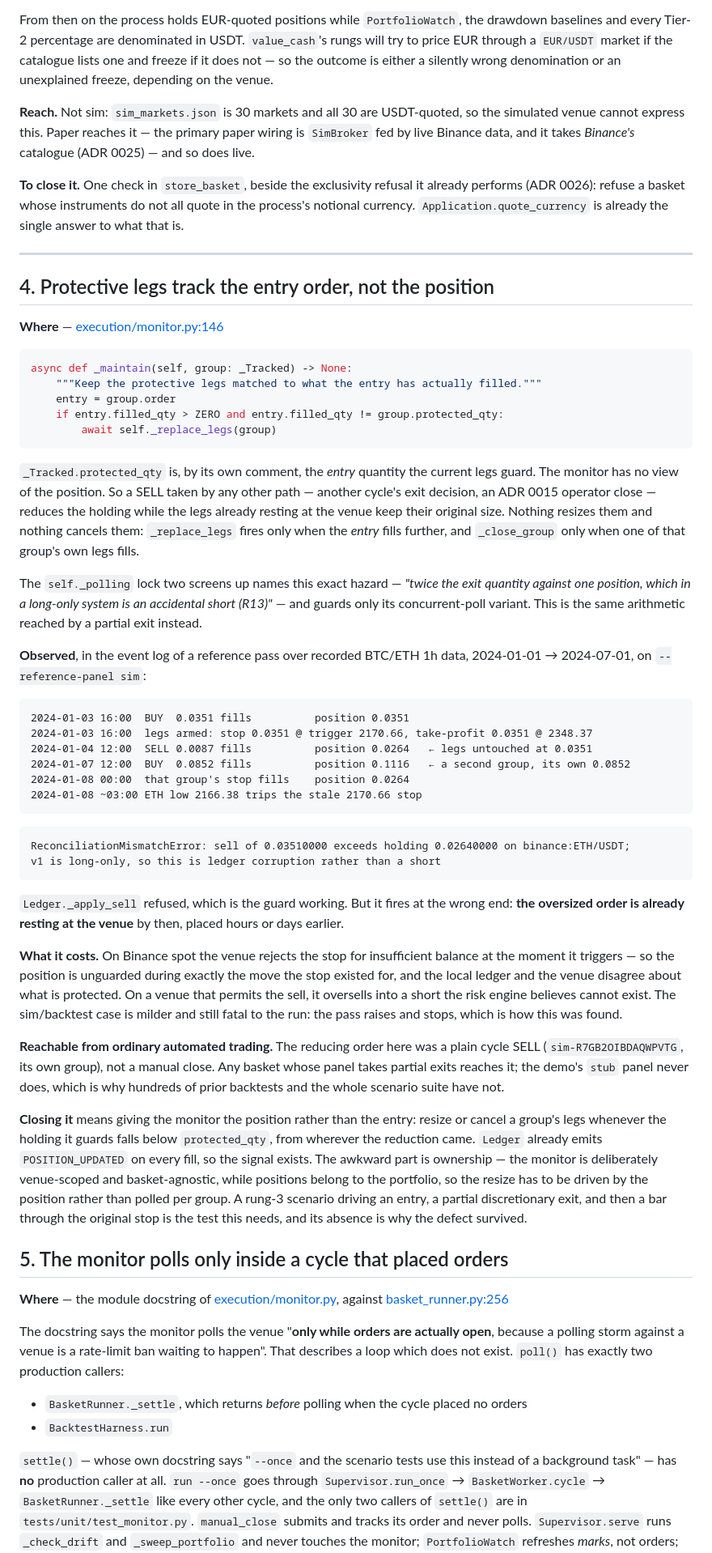
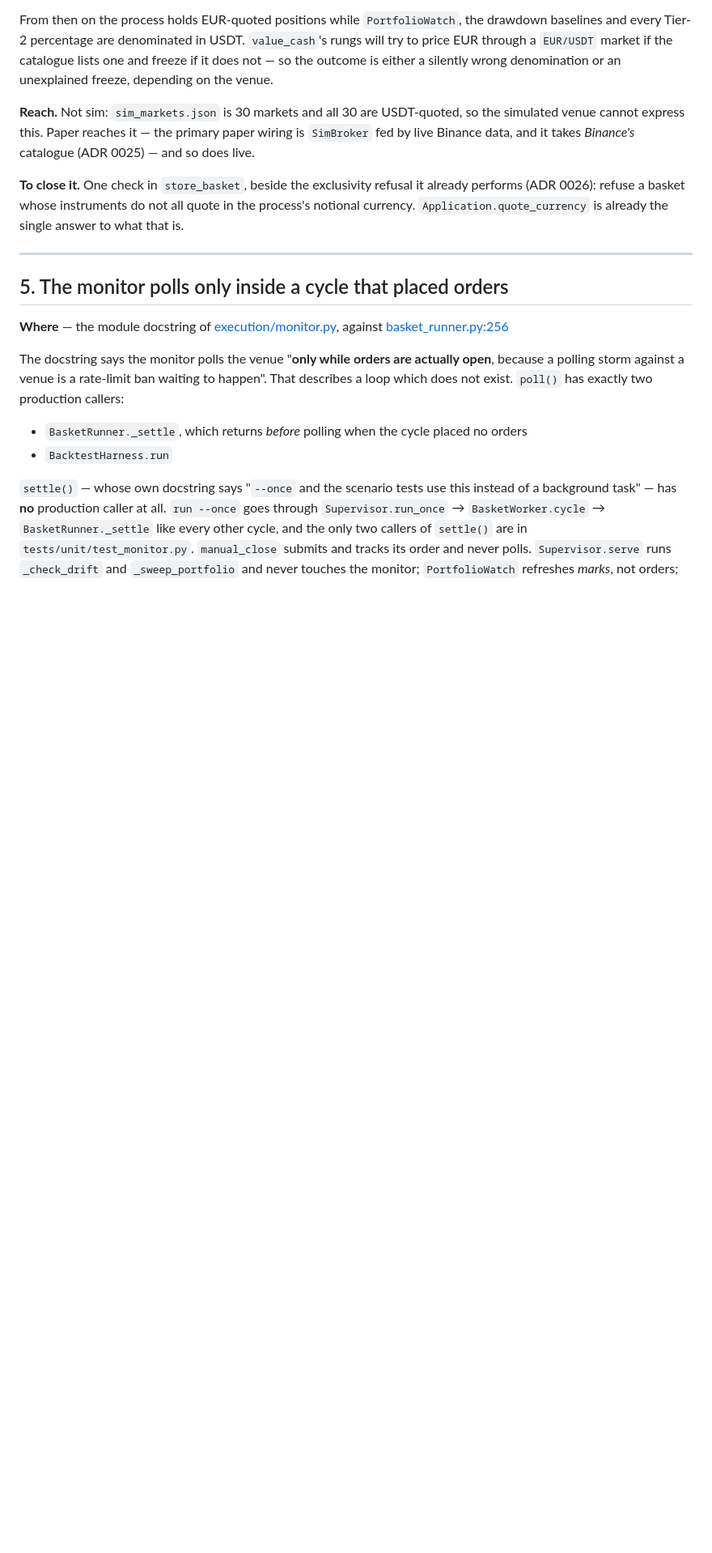
Before and after one commit to Donsezan/AI_Panel_Trading_System, a Markdown page: docs/KNOWN_GAPS.md, the part around one of its changes. Shown at 81% size. Rendered like a GitHub page; blank space fills up the shorter version.

````diff
--- a/docs/KNOWN_GAPS.md
+++ b/docs/KNOWN_GAPS.md
@@ -207,69 +212,6 @@ Binance data, and it takes *Binance's* catalogue (ADR 0025) — and so does live
 
 ---
 
-## 4. Protective legs track the entry order, not the position
-
-**Where** — [execution/monitor.py:146](../tradebot/execution/monitor.py#L146)
-
-```python
-async def _maintain(self, group: _Tracked) -> None:
-    """Keep the protective legs matched to what the entry has actually filled."""
-    entry = group.order
-    if entry.filled_qty > ZERO and entry.filled_qty != group.protected_qty:
-        await self._replace_legs(group)
-```
-
-`_Tracked.protected_qty` is, by its own comment, the *entry* quantity the current legs guard. The
-monitor has no view of the position. So a SELL taken by any other path — another cycle's exit
-decision, an ADR 0015 operator close — reduces the holding while the legs already resting at the
-venue keep their original size. Nothing resizes them and nothing cancels them: `_replace_legs`
-fires only when the *entry* fills further, and `_close_group` only when one of that group's own
-legs fills.
-
-The `self._polling` lock two screens up names this exact hazard — *"twice the exit quantity against
-one position, which in a long-only system is an accidental short (R13)"* — and guards only its
-concurrent-poll variant. This is the same arithmetic reached by a partial exit instead.
-
-**Observed**, in the event log of a reference pass over recorded BTC/ETH 1h data,
-2024-01-01 → 2024-07-01, on `--reference-panel sim`:
-
-```
-2024-01-03 16:00  BUY  0.0351 fills          position 0.0351
-2024-01-03 16:00  legs armed: stop 0.0351 @ trigger 2170.66, take-profit 0.0351 @ 2348.37
-2024-01-04 12:00  SELL 0.0087 fills          position 0.0264   ← legs untouched at 0.0351
-2024-01-07 12:00  BUY  0.0852 fills          position 0.1116   ← a second group, its own 0.0852
-2024-01-08 00:00  that group's stop fills    position 0.0264
-2024-01-08 ~03:00 ETH low 2166.38 trips the stale 2170.66 stop
-```
-
-```
-ReconciliationMismatchError: sell of 0.03510000 exceeds holding 0.02640000 on binance:ETH/USDT;
-v1 is long-only, so this is ledger corruption rather than a short
-```
-
-`Ledger._apply_sell` refused, which is the guard working. But it fires at the wrong end: **the
-oversized order is already resting at the venue** by then, placed hours or days earlier.
-
-**What it costs.** On Binance spot the venue rejects the stop for insufficient balance at the
-moment it triggers — so the position is unguarded during exactly the move the stop existed for,
-and the local ledger and the venue disagree about what is protected. On a venue that permits the
-sell, it oversells into a short the risk engine believes cannot exist. The sim/backtest case is
-milder and still fatal to the run: the pass raises and stops, which is how this was found.
-
-**Reachable from ordinary automated trading.** The reducing order here was a plain cycle SELL
-(`sim-R7GB2OIBDAQWPVTG`, its own group), not a manual close. Any basket whose panel takes partial
-exits reaches it; the demo's `stub` panel never does, which is why hundreds of prior backtests and
-the whole scenario suite have not.
-
-**Closing it** means giving the monitor the position rather than the entry: resize or cancel a
-group's legs whenever the holding it guards falls below `protected_qty`, from wherever the
-reduction came. `Ledger` already emits `POSITION_UPDATED` on every fill, so the signal exists. The
-awkward part is ownership — the monitor is deliberately venue-scoped and basket-agnostic, while
-positions belong to the portfolio, so the resize has to be driven by the position rather than
-polled per group. A rung-3 scenario driving an entry, a partial discretionary exit, and then a
-bar through the original stop is the test this needs, and its absence is why the defect survived.
-
-
 ## 5. The monitor polls only inside a cycle that placed orders
 
 **Where** — the module docstring of [execution/monitor.py](../tradebot/execution/monitor.py),
````
Also changed, not shown: other parts of docs/KNOWN_GAPS.md (+115 -3 lines).
